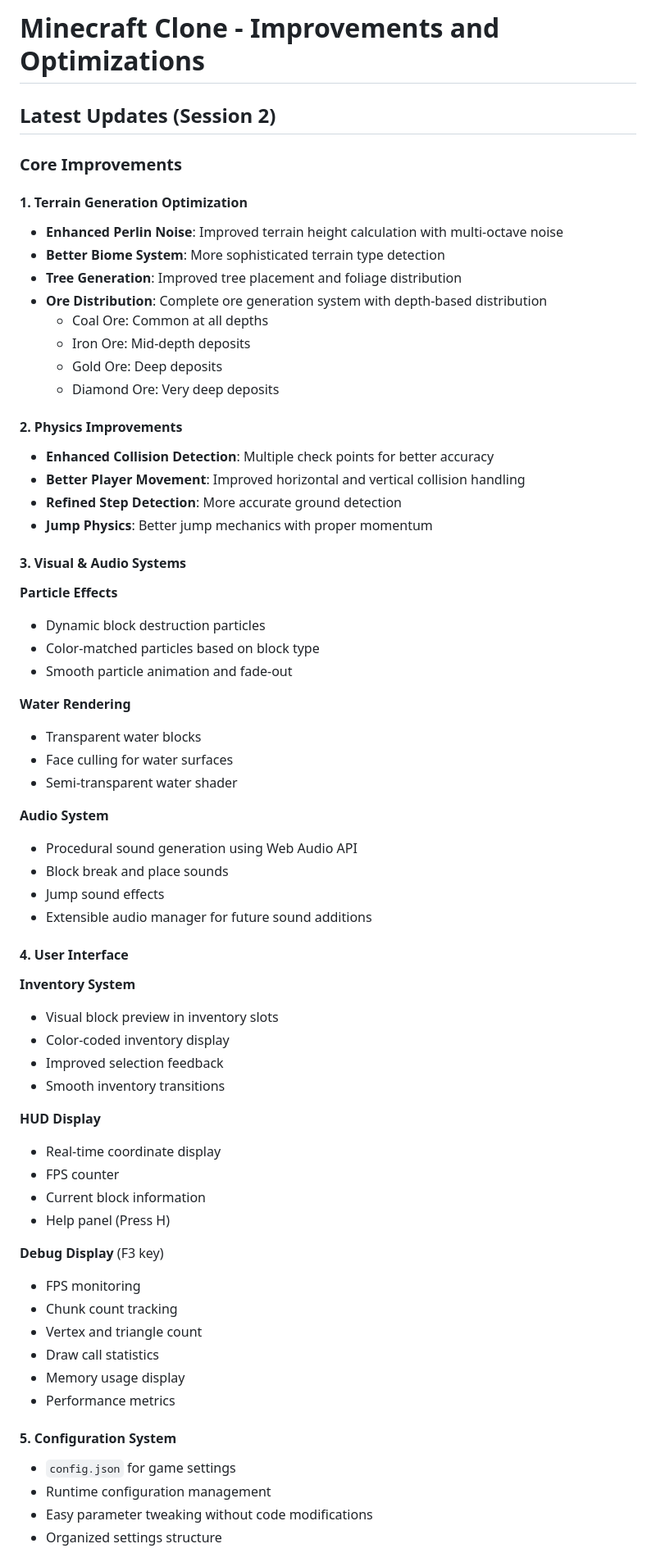
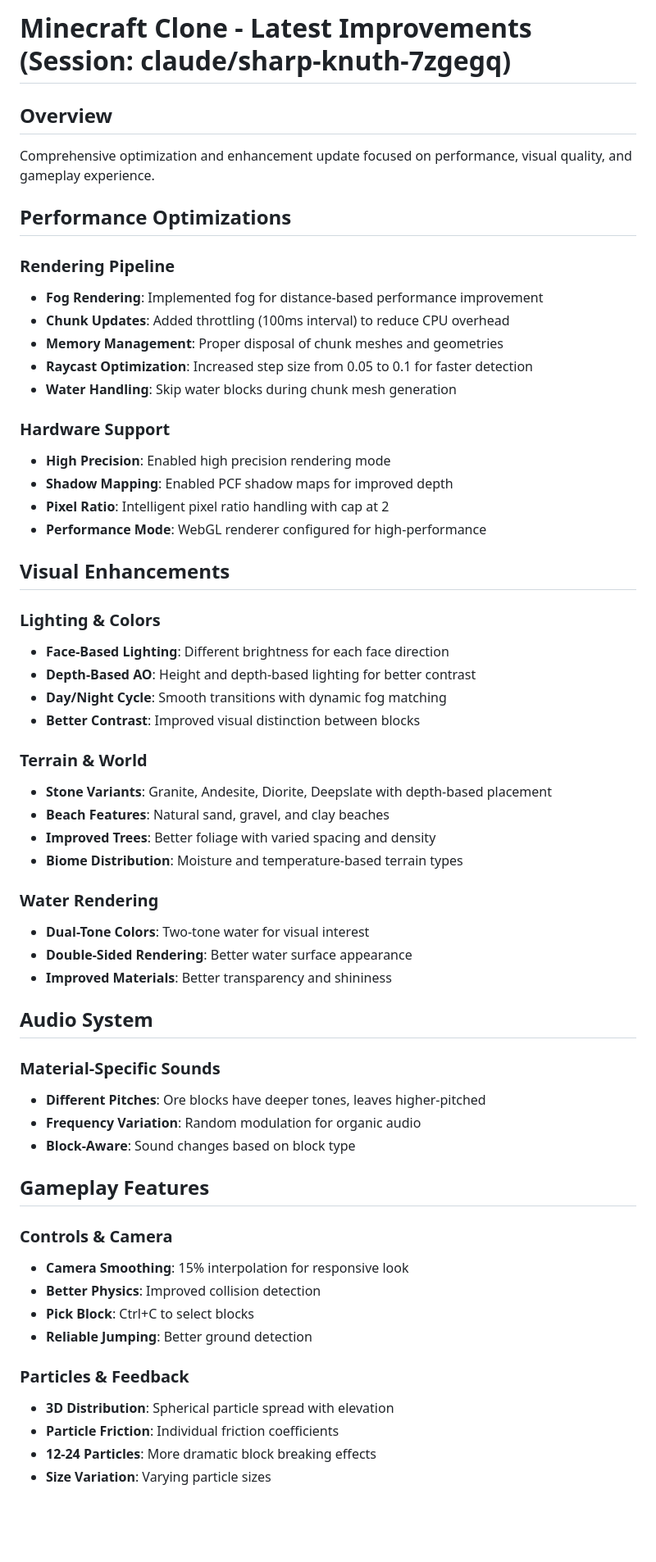
Before and after one commit to prak59459-create/minecraft-haiku4.5, a Markdown page: IMPROVEMENTS.md, the part around one of its changes. Shown at 82% size. Rendered like a GitHub page; blank space fills up the shorter version.

Commit message:
Add comprehensive improvements documentation

```diff
--- a/IMPROVEMENTS.md
+++ b/IMPROVEMENTS.md
@@ -1,68 +1,60 @@
-# Minecraft Clone - Improvements and Optimizations
+# Minecraft Clone - Latest Improvements (Session: claude/sharp-knuth-7zgegq)
 
-## Latest Updates (Session 2)
+## Overview
+Comprehensive optimization and enhancement update focused on performance, visual quality, and gameplay experience.
 
-### Core Improvements
+## Performance Optimizations
 
-#### 1. Terrain Generation Optimization
-- **Enhanced Perlin Noise**: Improved terrain height calculation with multi-octave noise
-- **Better Biome System**: More sophisticated terrain type detection
-- **Tree Generation**: Improved tree placement and foliage distribution
-- **Ore Distribution**: Complete ore generation system with depth-based distribution
-  - Coal Ore: Common at all depths
-  - Iron Ore: Mid-depth deposits
-  - Gold Ore: Deep deposits
-  - Diamond Ore: Very deep deposits
+### Rendering Pipeline
+- **Fog Rendering**: Implemented fog for distance-based performance improvement
+- **Chunk Updates**: Added throttling (100ms interval) to reduce CPU overhead
+- **Memory Management**: Proper disposal of chunk meshes and geometries
+- **Raycast Optimization**: Increased step size from 0.05 to 0.1 for faster detection
+- **Water Handling**: Skip water blocks during chunk mesh generation
 
-#### 2. Physics Improvements
-- **Enhanced Collision Detection**: Multiple check points for better accuracy
-- **Better Player Movement**: Improved horizontal and vertical collision handling
-- **Refined Step Detection**: More accurate ground detection
-- **Jump Physics**: Better jump mechanics with proper momentum
+### Hardware Support
+- **High Precision**: Enabled high precision rendering mode
+- **Shadow Mapping**: Enabled PCF shadow maps for improved depth
+- **Pixel Ratio**: Intelligent pixel ratio handling with cap at 2
+- **Performance Mode**: WebGL renderer configured for high-performance
 
-#### 3. Visual & Audio Systems
+## Visual Enhancements
 
-**Particle Effects**
-- Dynamic block destruction particles
-- Color-matched particles based on block type
-- Smooth particle animation and fade-out
+### Lighting & Colors
+- **Face-Based Lighting**: Different brightness for each face direction
+- **Depth-Based AO**: Height and depth-based lighting for better contrast
+- **Day/Night Cycle**: Smooth transitions with dynamic fog matching
+- **Better Contrast**: Improved visual distinction between blocks
 
-**Water Rendering**
-- Transparent water blocks
-- Face culling for water surfaces
-- Semi-transparent water shader
+### Terrain & World
+- **Stone Variants**: Granite, Andesite, Diorite, Deepslate with depth-based placement
+- **Beach Features**: Natural sand, gravel, and clay beaches
+- **Improved Trees**: Better foliage with varied spacing and density
+- **Biome Distribution**: Moisture and temperature-based terrain types
 
-**Audio System**
-- Procedural sound generation using Web Audio API
-- Block break and place sounds
-- Jump sound effects
-- Extensible audio manager for future sound additions
+### Water Rendering
+- **Dual-Tone Colors**: Two-tone water for visual interest
+- **Double-Sided Rendering**: Better water surface appearance
+- **Improved Materials**: Better transparency and shininess
 
-#### 4. User Interface
+## Audio System
 
-**Inventory System**
-- Visual block preview in inventory slots
-- Color-coded inventory display
-- Improved selection feedback
-- Smooth inventory transitions
+### Material-Specific Sounds
+- **Different Pitches**: Ore blocks have deeper tones, leaves higher-pitched
+- **Frequency Variation**: Random modulation for organic audio
+- **Block-Aware**: Sound changes based on block type
 
-**HUD Display**
-- Real-time coordinate display
-- FPS counter
-- Current block information
-- Help panel (Press H)
+## Gameplay Features
 
-**Debug Display** (F3 key)
-- FPS monitoring
-- Chunk count tracking
-- Vertex and triangle count
-- Draw call statistics
-- Memory usage display
-- Performance metrics
+### Controls & Camera
+- **Camera Smoothing**: 15% interpolation for responsive look
+- **Better Physics**: Improved collision detection
+- **Pick Block**: Ctrl+C to select blocks
+- **Reliable Jumping**: Better ground detection
 
-#### 5. Configuration System
-- `config.json` for game settings
-- Runtime configuration management
-- Easy parameter tweaking without code modifications
-- Organized settings structure
+### Particles & Feedback
+- **3D Distribution**: Spherical particle spread with elevation
+- **Particle Friction**: Individual friction coefficients
+- **12-24 Particles**: More dramatic block breaking effects
+- **Size Variation**: Varying particle sizes
 
```
Also changed, not shown: other parts of IMPROVEMENTS.md (+35 -166 lines).
